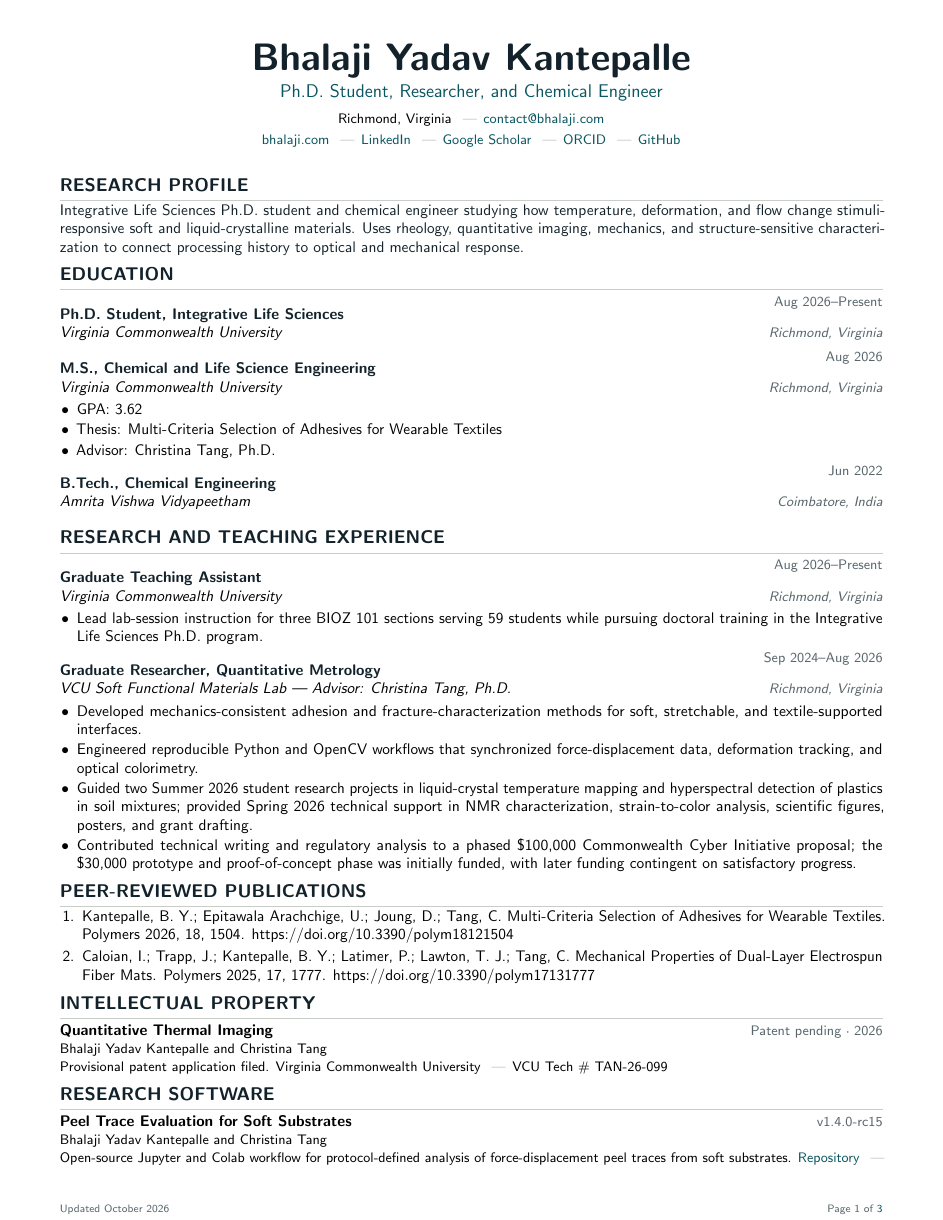
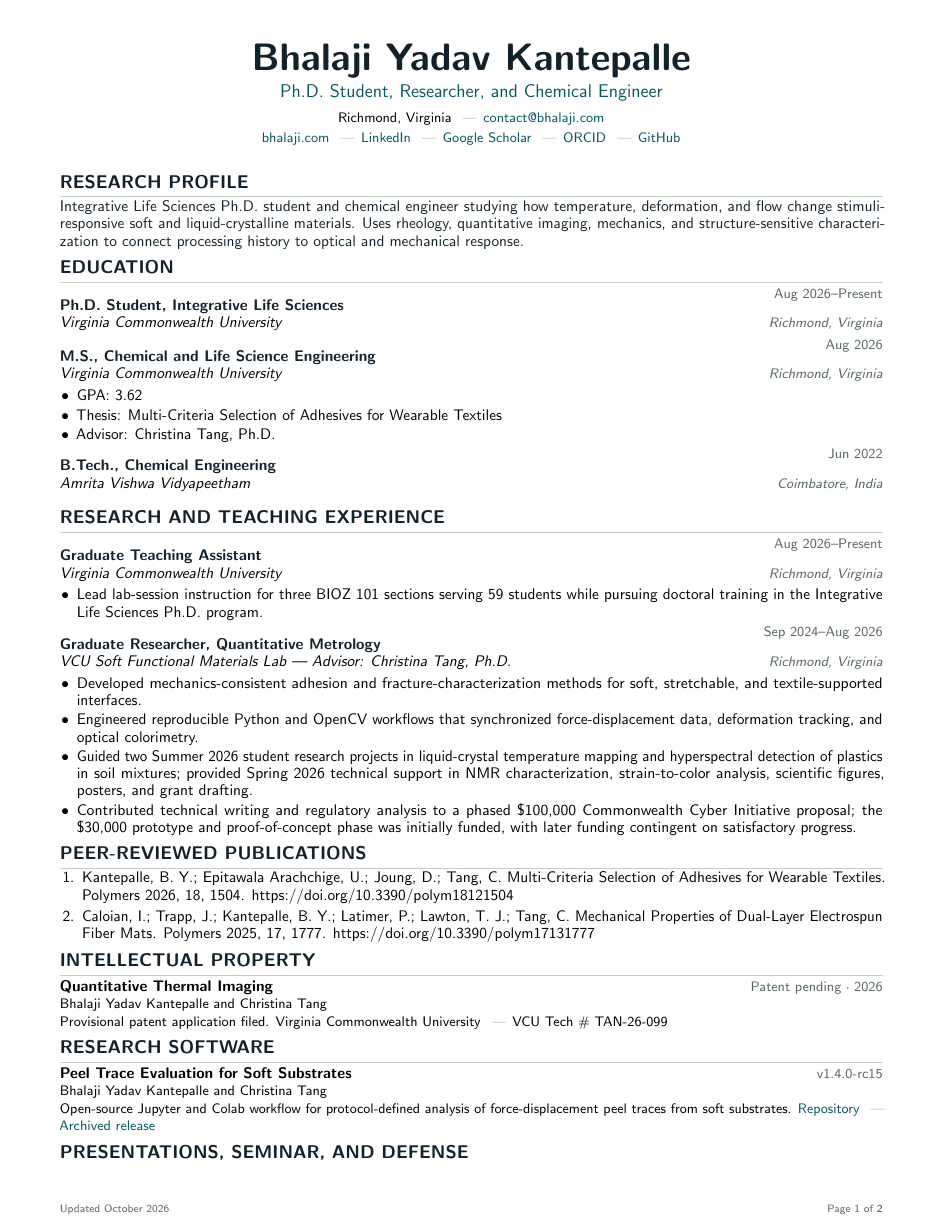
Before and after one commit to kbhalajiyadav/portfolio, a LaTeX CV (cv/generated/bhalaji_cv.tex): page 1 of 3 before the commit and page 1 of 2 after it. Compiled offline with pdfLaTeX.

Commit message:
Regenerate two-page CV TeX

```diff
--- a/cv/generated/bhalaji_cv.tex
+++ b/cv/generated/bhalaji_cv.tex
@@ -32,6 +32,7 @@
 
 \setlength{\parindent}{0pt}
 \setlength{\parskip}{0pt}
+\linespread{0.94}
 \setlist[itemize]{leftmargin=1.1em,itemsep=1.2pt,topsep=2pt,parsep=0pt}
 \setlist[enumerate]{leftmargin=1.45em,itemsep=2.4pt,topsep=3pt,parsep=0pt}
 \titleformat{\section}
```
